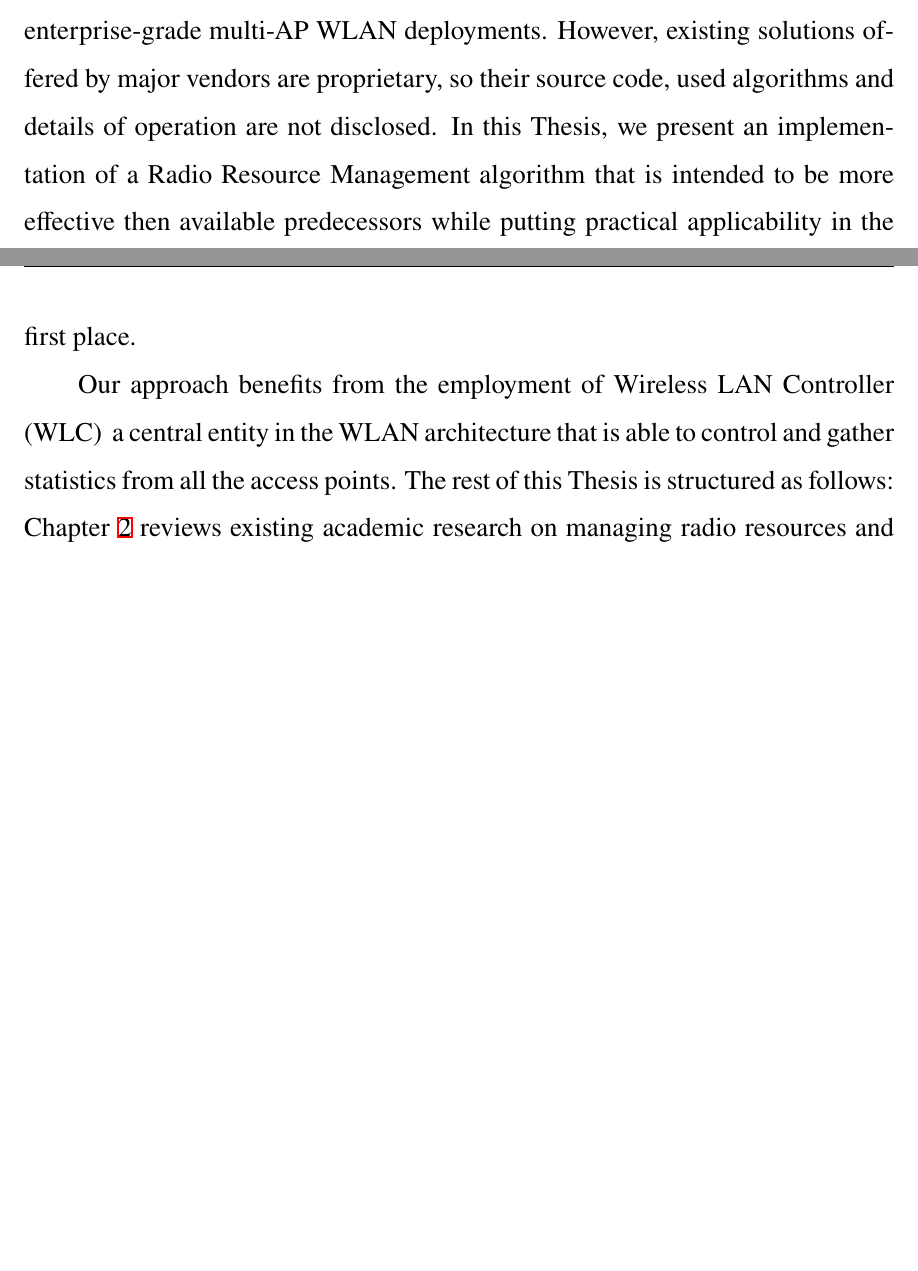
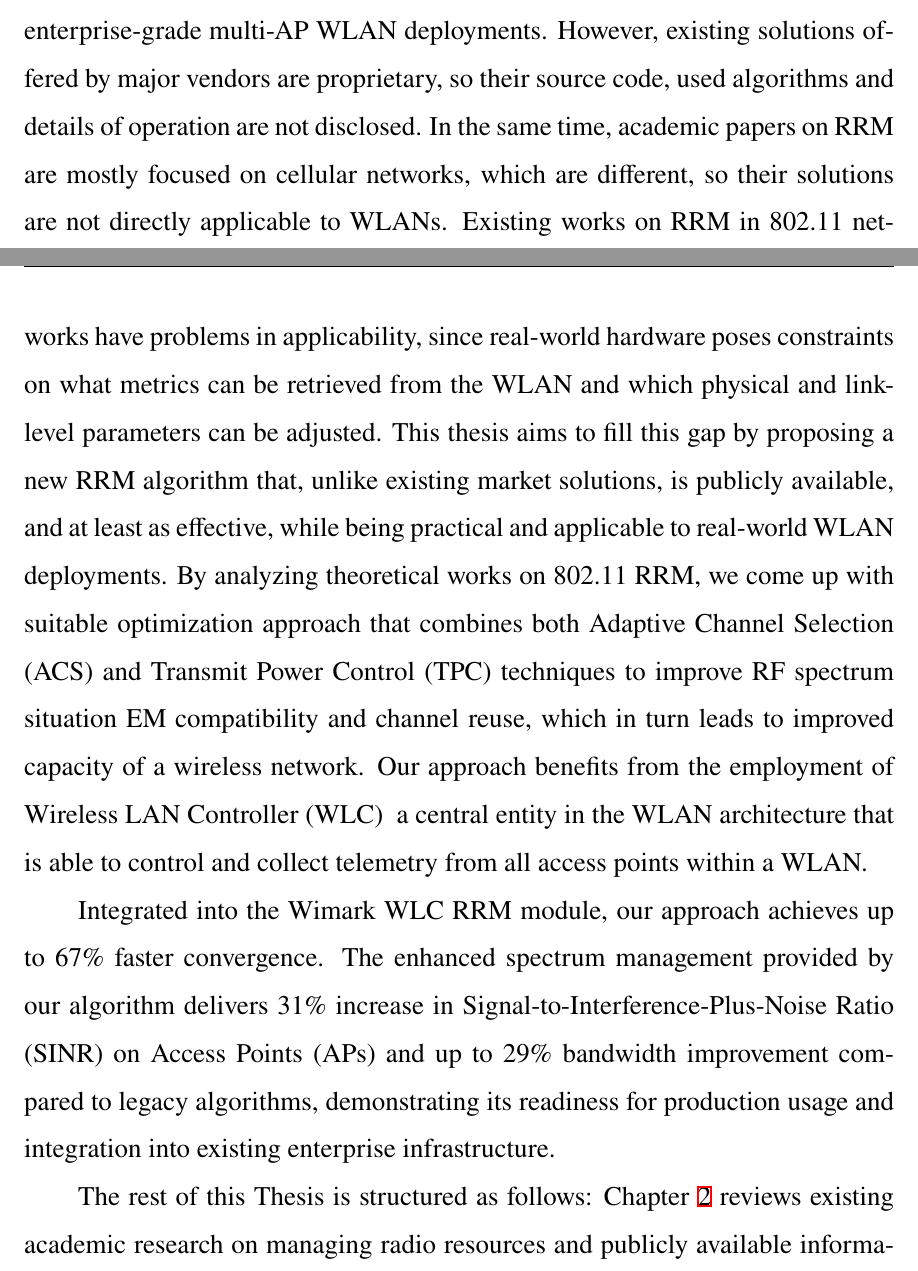
Before and after one commit to ar7ch/thesis, a LaTeX thesis (thesis.tex, which reads chapters/chapter1.tex): two parts of pages 7 and 8 of 30 before the commit and two parts of pages 7 and 8 of 31 after it, joined at a grey line, cut so that both start at the same text, the shorter picture padded with empty space. The pictures show the PDF file thesis.pdf that the author committed with the source.

Commit message:
split introductions into functions as per AWRC guidelines

```diff
--- a/chapters/chapter1.tex
+++ b/chapters/chapter1.tex
@@ -2,14 +2,31 @@
 \label{chap:intro}
 \chaptermark{Optional running chapter heading}
 
+% Background -- broad and specific information and previous research in the area. Problem, importance, what is known/what has been done.
 Nowadays, wireless local area networks (WLAN) implementing IEEE 802.11 standards, which are commonly known under "Wi-Fi" brand, become an increasingly popular solution for last-mile internet access with a diverse population of users, starting from home Wi-Fi routers up to large campus- and city-scale WLANs with coverage areas reaching several square kilometers.
 As a result, the density of Wi-Fi network increases, so the frequency band allocated for 802.11 networks becomes more congested, which leads to interference and signal cancellation between different WLANs, resulting in network performance degradation.
 Moreover, other appliances operating on frequencies that overlap with Wi-Fi band, undermining the performance of WLANs.
-This situation has led to a growing demand for Radio Resource Management (RRM) solutions, especially for large enterprise-grade multi-AP WLAN deployments. However, existing solutions offered by major vendors are proprietary, so their source code, used algorithms and details of operation are not disclosed.
-In this Thesis, we present an implementation of a Radio Resource Management algorithm that is intended to be more effective then available predecessors while putting practical applicability in the first place.
+This situation has led to a growing demand for Radio Resource Management (RRM) solutions, especially for large enterprise-grade multi-AP WLAN deployments.
+% Unknown -- problems with previous work and unknown factors in the area.
+However, existing solutions offered by major vendors are proprietary, so their source code, used algorithms and details of operation are not disclosed.
+In the same time, academic papers on RRM are mostly focused on cellular networks, which are different, so their solutions are not directly applicable to WLANs. Existing works on RRM in 802.11 networks have problems in applicability, since real-world hardware poses constraints on what metrics can be retrieved from the WLAN and which physical and link-level parameters can be adjusted.
+% Questions / Problem / Purpose of study -- contribution made by this research.
+This thesis aims to fill this gap by proposing a new RRM algorithm that, unlike existing market solutions, is publicly available, and at least as effective, while being practical and applicable to real-world WLAN deployments.
+% Experimental / Design Approach -- aproach taken towards this contribution.
+By analyzing theoretical works on 802.11 RRM, we come up with suitable optimization approach that combines both Adaptive Channel Selection (ACS) and Transmit Power Control (TPC) techniques to improve RF spectrum situation EM compatibility and channel reuse, which in turn leads to improved capacity of a wireless network.
+Our approach benefits from the employment of Wireless LAN Controller (WLC) — a central entity in the WLAN architecture that is able to control and collect telemetry from all access points within a WLAN.
 
-Our approach benefits from the employment of Wireless LAN Controller (WLC) — a central entity in the WLAN architecture that is able to control and gather statistics from all the access points.
+% Results and Conclusions -- main results and findings related to the study purpose.
+Integrated into the Wimark WLC RRM module, our approach achieves up to 67\% faster convergence. The enhanced spectrum management provided by our algorithm delivers 31\% increase in Signal-to-Interference-Plus-Noise Ratio (SINR) on Access Points (APs) and up to 29\% bandwidth improvement compared to legacy algorithms, demonstrating its readiness for production usage and integration into existing enterprise infrastructure.
+
+% Significance / Implications -- importance of the findings.
+
+
+% Outline of paper structure
+
 The rest of this Thesis is structured as follows: Chapter \ref{chap:lr} reviews existing academic research on managing radio resources and publicly available information about proprietary RRM solutions; in Chapter 3, we formulate the mathematical model of transmission in a wireless network, review the existing RRM algorithm at Wimark Systems, identify its weaknesses and derive a new algorithm; in Chapter 4, we describe implementation details for the algorithm in NS-3 simulator and Wimark products; in Chapter 5, we evaluate the performance of our algorithm; Chapter 6 contains the results and discussion.
+
+
 
 Below in this chapter, we briefly review the fundamentals of Radio Frequency (RF) communications, and IEEE 802.11 standard for wireless LAN.
 
```
Also changed, not shown: thesis.pdf, chapters/chapter1.tex (4 more changed lines).
